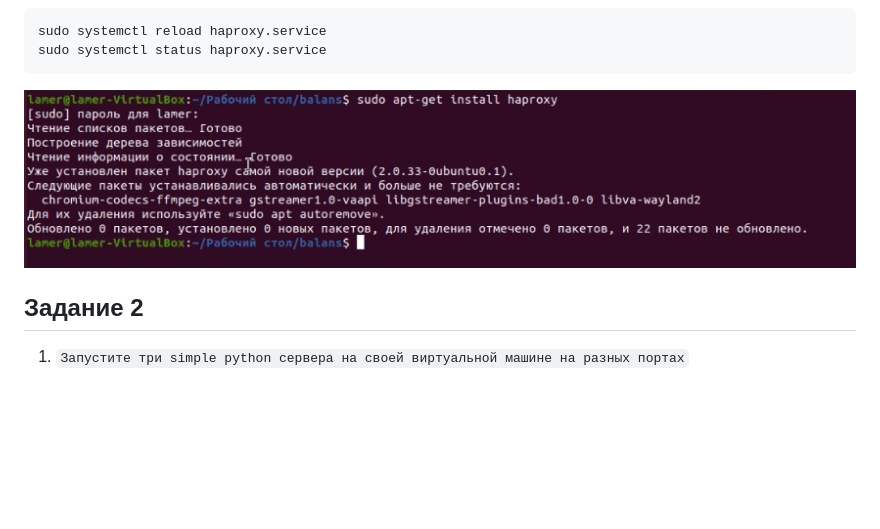
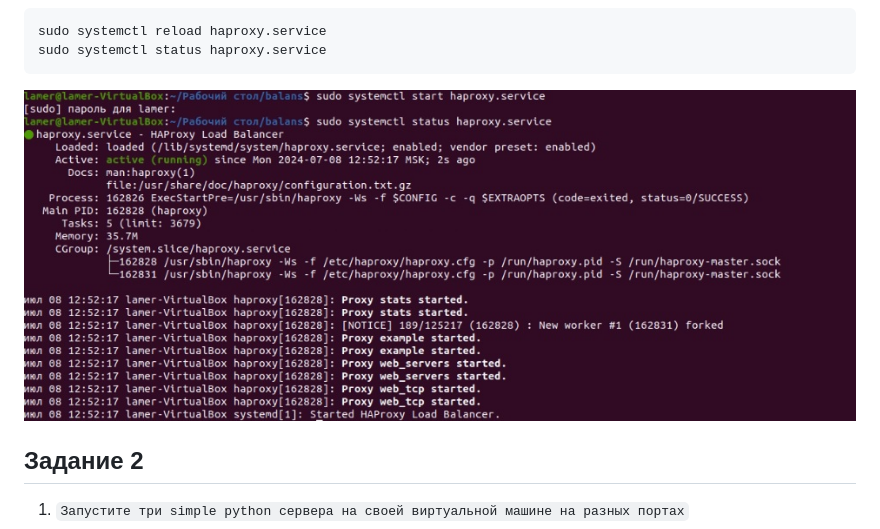
Before and after one commit to ysatii/balans, a Markdown page: README.md, the part around the change. Drawn GitHub-style; blank space fills up the shorter version.

Commit message:
begin1.8

````diff
--- a/README.md
+++ b/README.md
@@ -128,7 +128,7 @@ listen web_tcp
 sudo systemctl reload haproxy.service
 sudo systemctl status haproxy.service
 ```
- ![alt text](https://github.com/ysatii/balans/blob/main/img/image1_5.jpg)
+ ![alt text](https://github.com/ysatii/balans/blob/main/img/image1_6.jpg)
 
 ## Задание 2
 1. `Запустите три simple python сервера на своей виртуальной машине на разных портах`
````
